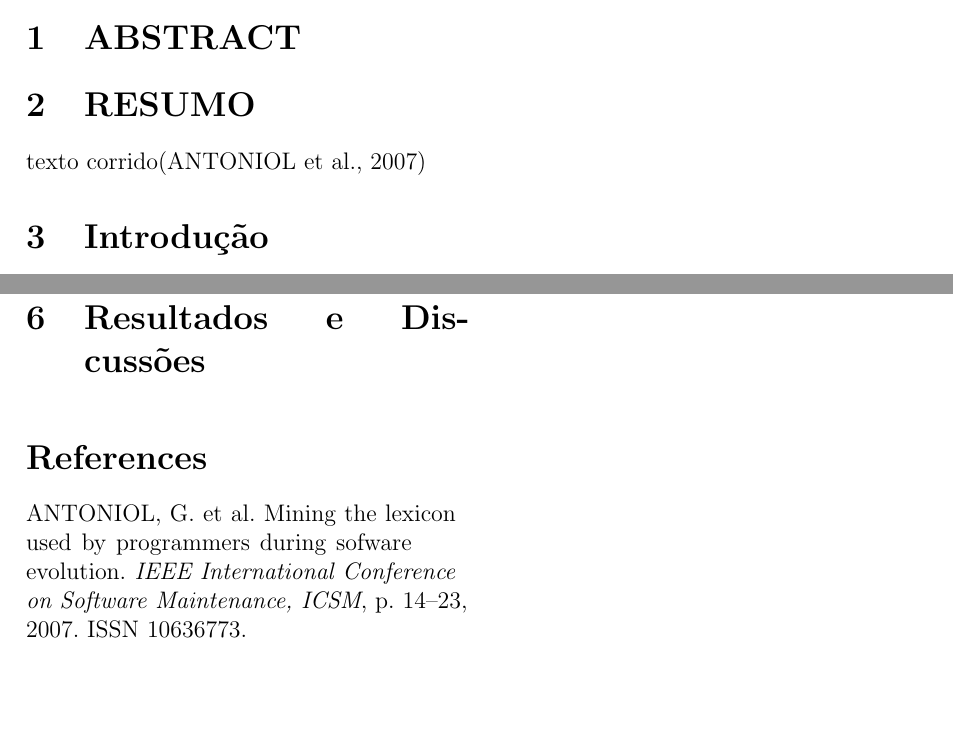
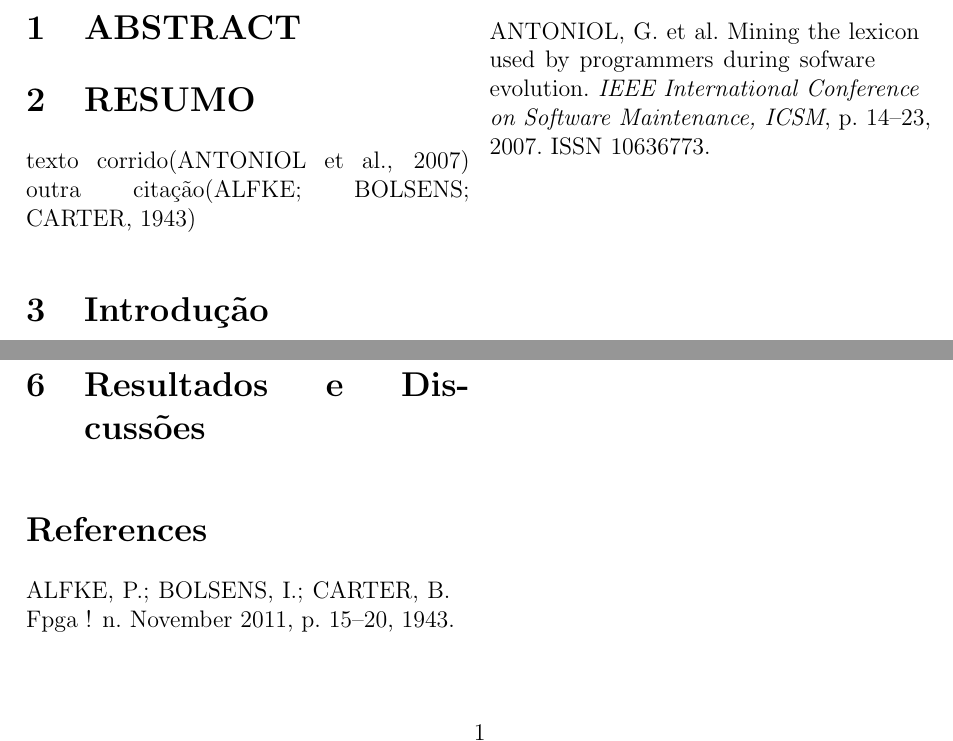
Before and after one commit to filcaval1234/ArtigoINTG, a LaTeX document (BASE.tex): two parts of the page, joined at a grey line, cut so that both start at the same text, the shorter picture padded with empty space. Compiled offline with pdfLaTeX.

Commit message:
fazendo commit no meu branch

```diff
--- a/BASE.tex
+++ b/BASE.tex
@@ -19,6 +19,7 @@
 
 	\section{RESUMO}
 	texto corrido\cite{Antoniol2007}
+	outra citação\cite{Alfke1943}
 	\section{Introdução}
 	\section{Background}
 	\subsection{O Que é Descrição de Hardware?}
```
Also changed, not shown: BASE.bbl, BASE.pdf, 3 other files.
